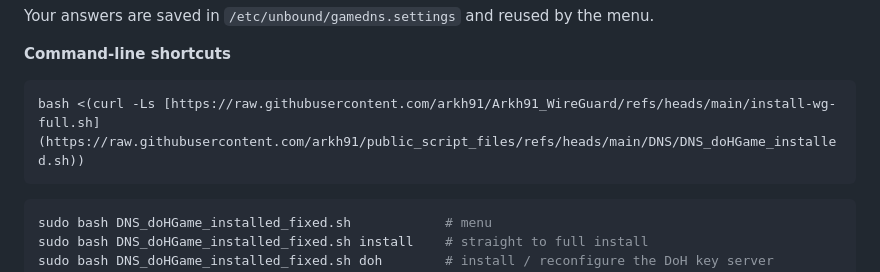
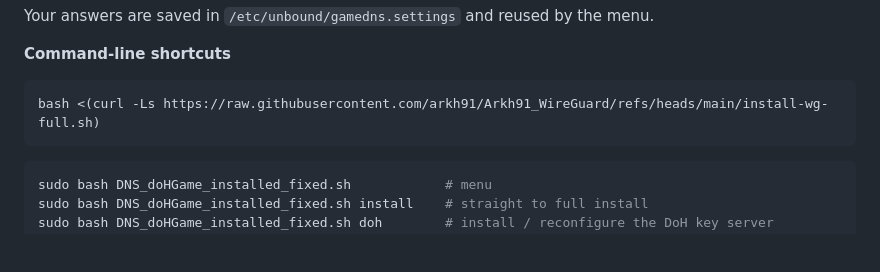
Before and after one commit to arkh91/public_script_files, a Markdown page: DNS/README.md, the part around the change. Drawn GitHub-style; blank space fills up the shorter version.

Commit message:
Fix command-line shortcut in README
Updated command-line shortcut for installation script.

````diff
--- a/DNS/README.md
+++ b/DNS/README.md
@@ -75,7 +75,7 @@ Your answers are saved in `/etc/unbound/gamedns.settings` and reused by the menu
 
 **Command-line shortcuts**
 ```bash
-bash <(curl -Ls [https://raw.githubusercontent.com/arkh91/Arkh91_WireGuard/refs/heads/main/install-wg-full.sh](https://raw.githubusercontent.com/arkh91/public_script_files/refs/heads/main/DNS/DNS_doHGame_installed.sh))
+bash <(curl -Ls https://raw.githubusercontent.com/arkh91/Arkh91_WireGuard/refs/heads/main/install-wg-full.sh)
 ```
 ```bash
 sudo bash DNS_doHGame_installed_fixed.sh            # menu
````
